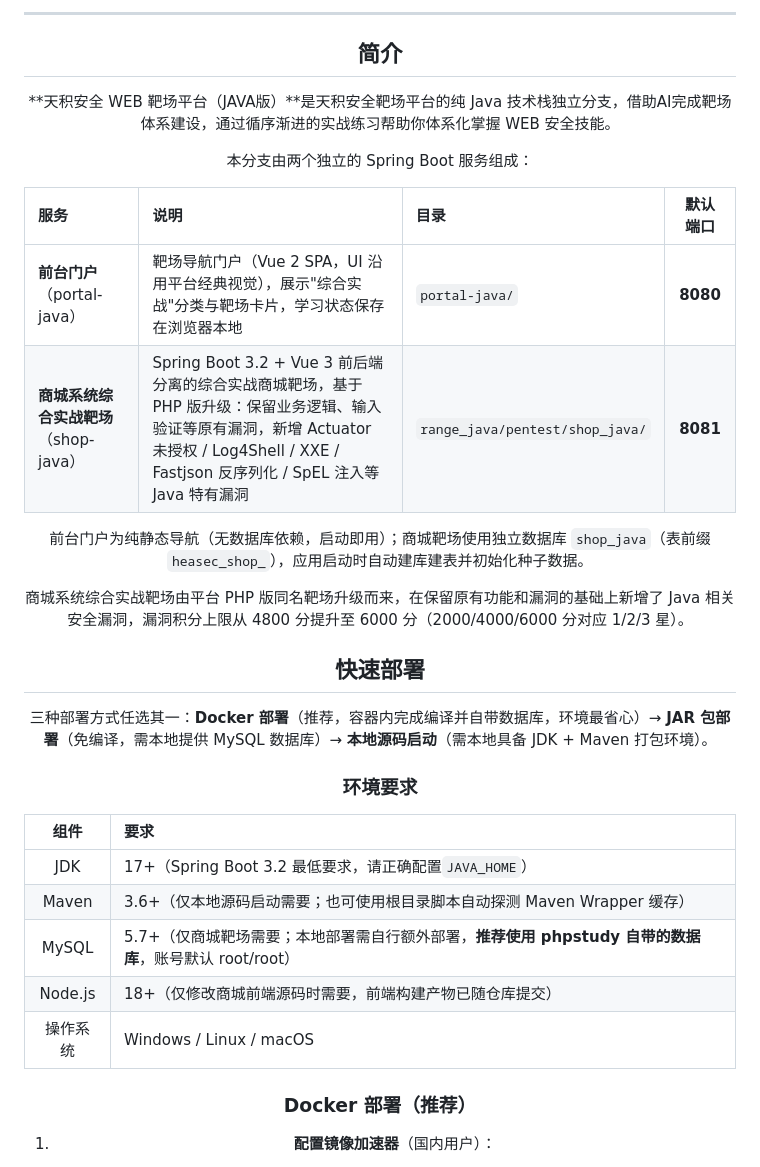
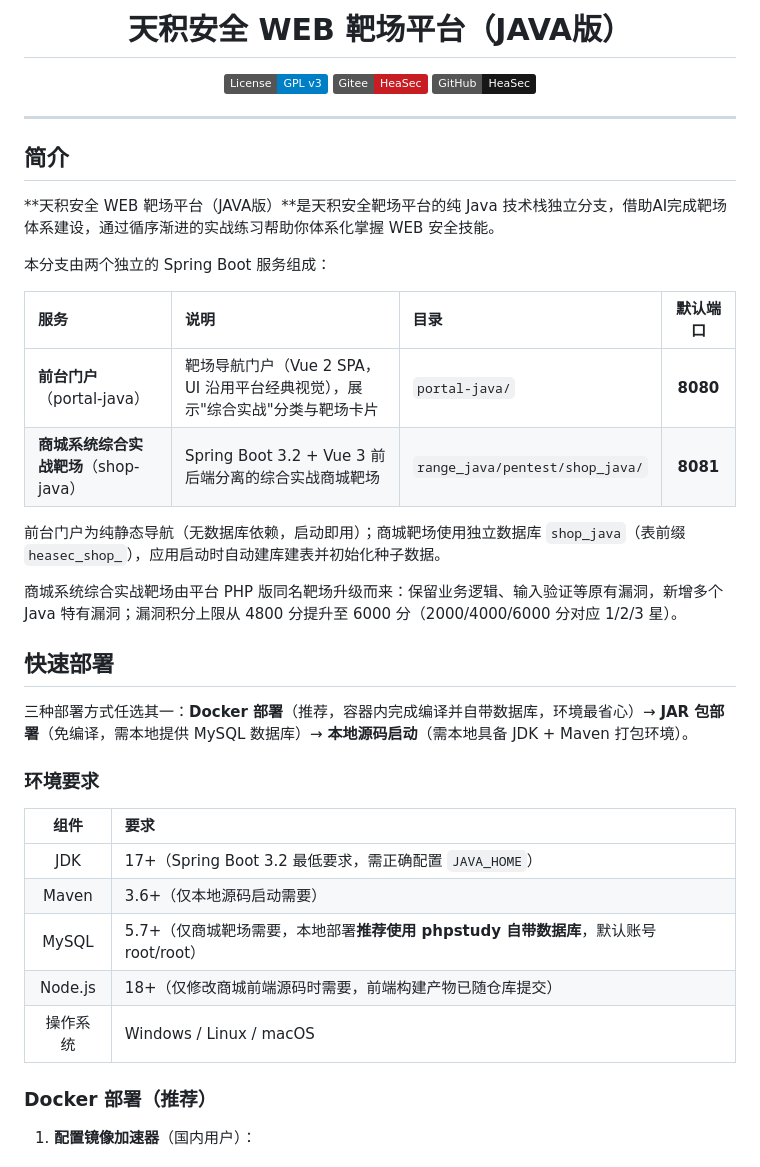
Before and after one commit to HeaSec/HeaSecWebLab-JAVA, a Markdown page: README.md, the part around one of its changes. Rendered like a GitHub page; badges without logos.

```diff
--- a/README.md
+++ b/README.md
@@ -1,4 +1,12 @@
 <div align="center">
+
+# 天积安全 WEB 靶场平台（JAVA版）
+
+[![License](https://img.shields.io/badge/License-GPL%20v3-blue.svg)](LICENSE)
+[![Gitee](https://img.shields.io/badge/Gitee-HeaSec-C71D23?logo=gitee&logoColor=white)](https://gitee.com/HeaSec/)
+[![GitHub](https://img.shields.io/badge/GitHub-HeaSec-181717?logo=github&logoColor=white)](https://github.com/HeaSec/)
+
+</div>
 
 ---
 
@@ -8,14 +16,14 @@
 
 本分支由两个独立的 Spring Boot 服务组成：
 
-| 服务                                        | 说明                                                                                                                                                                                            | 目录                              |    默认端口    |
-| :------------------------------------------ | :---------------------------------------------------------------------------------------------------------------------------------------------------------------------------------------------- | :-------------------------------- | :------------: |
-| **前台门户**（portal-java）           | 靶场导航门户（Vue 2 SPA，UI 沿用平台经典视觉），展示"综合实战"分类与靶场卡片，学习状态保存在浏览器本地                                                                                          | `portal-java/`                  | **8080** |
-| **商城系统综合实战靶场**（shop-java） | Spring Boot 3.2 + Vue 3 前后端分离的综合实战商城靶场，基于 PHP 版升级：保留业务逻辑、输入验证等原有漏洞，新增 Actuator 未授权 / Log4Shell / XXE / Fastjson 反序列化 / SpEL 注入等 Java 特有漏洞 | `range_java/pentest/shop_java/` | **8081** |
+| 服务 | 说明 | 目录 | 默认端口 |
+| :--- | :--- | :--- | :---: |
+| **前台门户**（portal-java） | 靶场导航门户（Vue 2 SPA，UI 沿用平台经典视觉），展示"综合实战"分类与靶场卡片 | `portal-java/` | **8080** |
+| **商城系统综合实战靶场**（shop-java） | Spring Boot 3.2 + Vue 3 前后端分离的综合实战商城靶场 | `range_java/pentest/shop_java/` | **8081** |
 
 前台门户为纯静态导航（无数据库依赖，启动即用）；商城靶场使用独立数据库 `shop_java`（表前缀 `heasec_shop_`），应用启动时自动建库建表并初始化种子数据。
 
-商城系统综合实战靶场由平台 PHP 版同名靶场升级而来，在保留原有功能和漏洞的基础上新增了 Java 相关安全漏洞，漏洞积分上限从 4800 分提升至 6000 分（2000/4000/6000 分对应 1/2/3 星）。
+商城系统综合实战靶场由平台 PHP 版同名靶场升级而来：保留业务逻辑、输入验证等原有漏洞，新增多个 Java 特有漏洞；漏洞积分上限从 4800 分提升至 6000 分（2000/4000/6000 分对应 1/2/3 星）。
 
 ## 快速部署
 
@@ -23,13 +31,13 @@
 
 ### 环境要求
 
-|   组件   | 要求                                                                                                         |
-| :------: | :----------------------------------------------------------------------------------------------------------- |
-|   JDK   | 17+（Spring Boot 3.2 最低要求，请正确配置`JAVA_HOME`）                                                     |
-|  Maven  | 3.6+（仅本地源码启动需要；也可使用根目录脚本自动探测 Maven Wrapper 缓存）                                    |
-|  MySQL  | 5.7+（仅商城靶场需要；本地部署需自行额外部署，**推荐使用 phpstudy 自带的数据库**，账号默认 root/root） |
-| Node.js | 18+（仅修改商城前端源码时需要，前端构建产物已随仓库提交）                                                    |
-| 操作系统 | Windows / Linux / macOS                                                                                      |
+| 组件 | 要求 |
+| :--: | :--- |
+| JDK | 17+（Spring Boot 3.2 最低要求，需正确配置 `JAVA_HOME`） |
+| Maven | 3.6+（仅本地源码启动需要） |
+| MySQL | 5.7+（仅商城靶场需要，本地部署**推荐使用 phpstudy 自带数据库**，默认账号 root/root） |
+| Node.js | 18+（仅修改商城前端源码时需要，前端构建产物已随仓库提交） |
+| 操作系统 | Windows / Linux / macOS |
 
 ### Docker 部署（推荐）
 
```
Also changed, not shown: other parts of README.md (+30 -10 lines).
